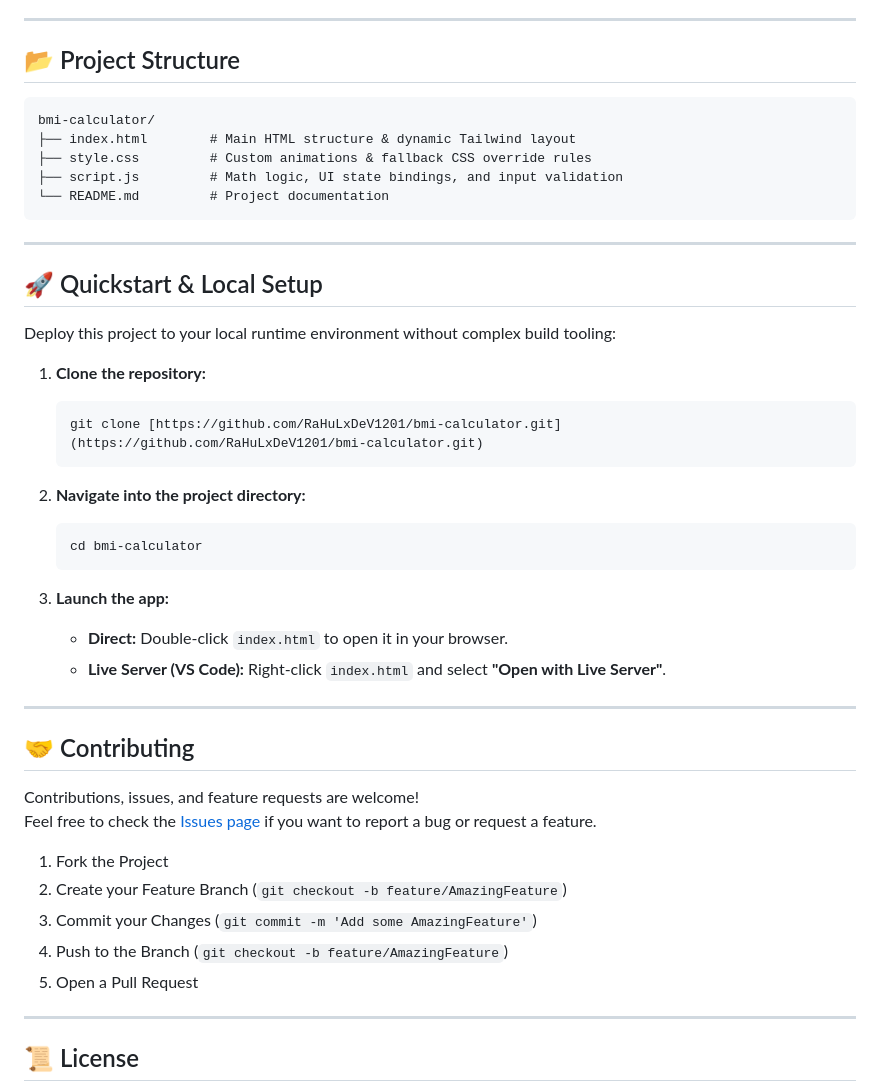
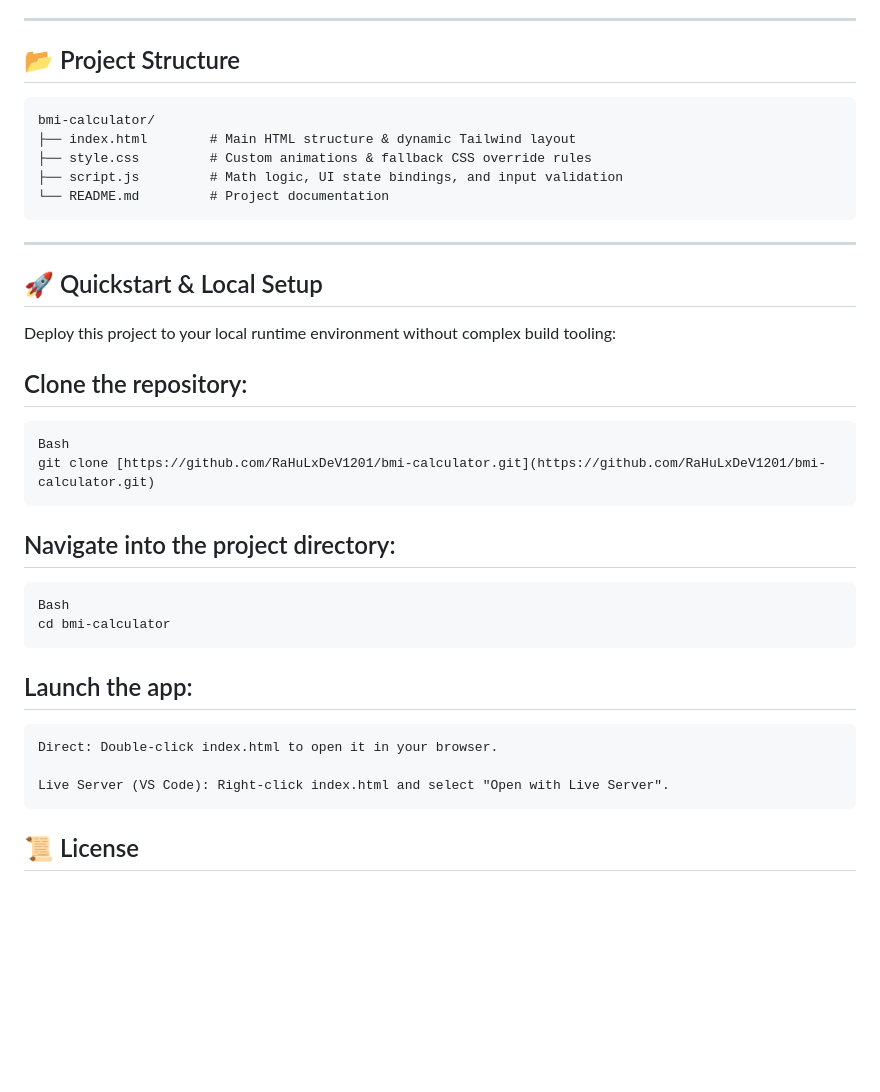
Before and after one commit to RaHuLxDeV1201/bmi-calculator, a Markdown page: README.md, the part around one of its changes. Rendered like a GitHub page; blank space fills up the shorter version.

````diff
--- a/README.md
+++ b/README.md
@@ -57,7 +42,6 @@ The application calculates score metrics using standard World Health Organizatio
 ---
 
 ## 📂 Project Structure
-
 ```text
 bmi-calculator/
 ├── index.html        # Main HTML structure & dynamic Tailwind layout
@@ -65,40 +49,25 @@ bmi-calculator/
 ├── script.js         # Math logic, UI state bindings, and input validation
 └── README.md         # Project documentation
 ```
-
 ---
 
 ## 🚀 Quickstart & Local Setup
-
 Deploy this project to your local runtime environment without complex build tooling:
 
-1. **Clone the repository:**
-   ```bash
-   git clone [https://github.com/RaHuLxDeV1201/bmi-calculator.git](https://github.com/RaHuLxDeV1201/bmi-calculator.git)
-   ```
+## Clone the repository:
+```text
+Bash
+git clone [https://github.com/RaHuLxDeV1201/bmi-calculator.git](https://github.com/RaHuLxDeV1201/bmi-calculator.git)
+```
+## Navigate into the project directory:
+```text
+Bash
+cd bmi-calculator
+```
+## Launch the app:
+```text
+Direct: Double-click index.html to open it in your browser.
 
-2. **Navigate into the project directory:**
-   ```bash
-   cd bmi-calculator
-   ```
-
-3. **Launch the app:**
-   * **Direct:** Double-click `index.html` to open it in your browser.
-   * **Live Server (VS Code):** Right-click `index.html` and select **"Open with Live Server"**.
-
----
-
-## 🤝 Contributing
-
-Contributions, issues, and feature requests are welcome!
-Feel free to check the [Issues page](https://github.com/RaHuLxDeV1201/bmi-calculator/issues) if you want to report a bug or request a feature.
-
-1. Fork the Project
-2. Create your Feature Branch (`git checkout -b feature/AmazingFeature`)
-3. Commit your Changes (`git commit -m 'Add some AmazingFeature'`)
-4. Push to the Branch (`git checkout -b feature/AmazingFeature`)
-5. Open a Pull Request
-
----
-
+Live Server (VS Code): Right-click index.html and select "Open with Live Server".
+```
 ## 📜 License
````
Also changed, not shown: other parts of README.md (+6 -28 lines).
